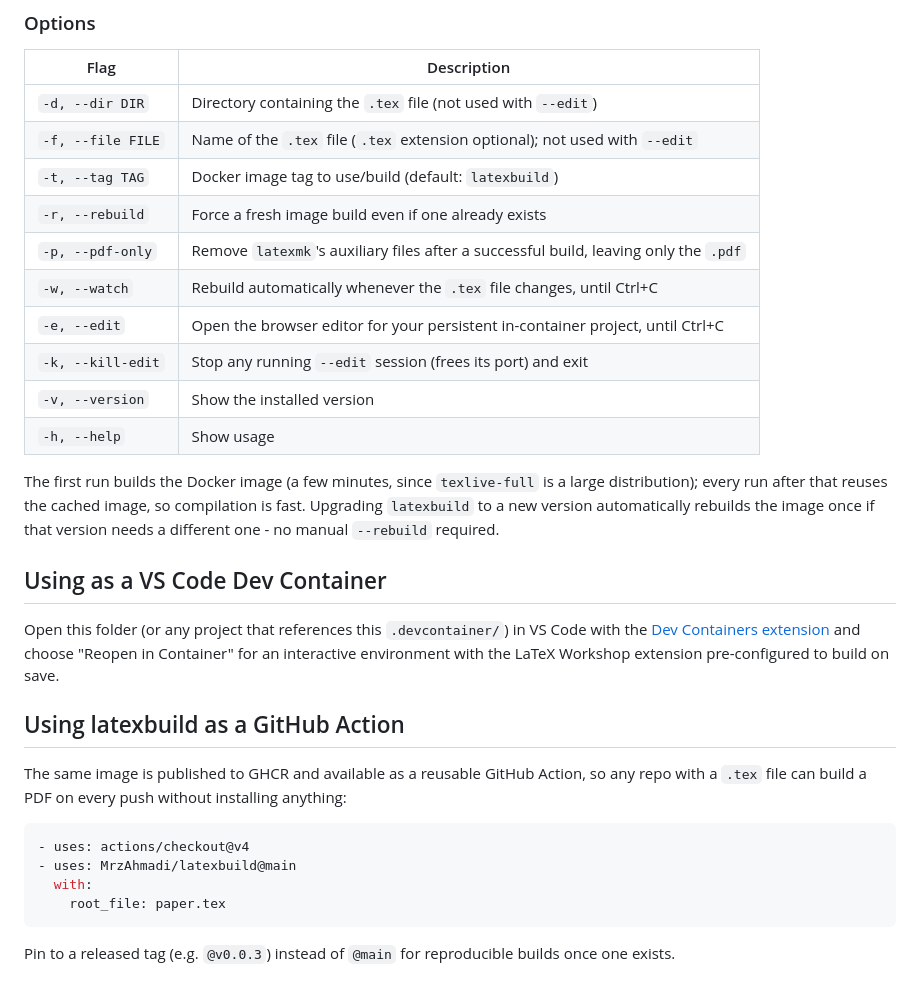
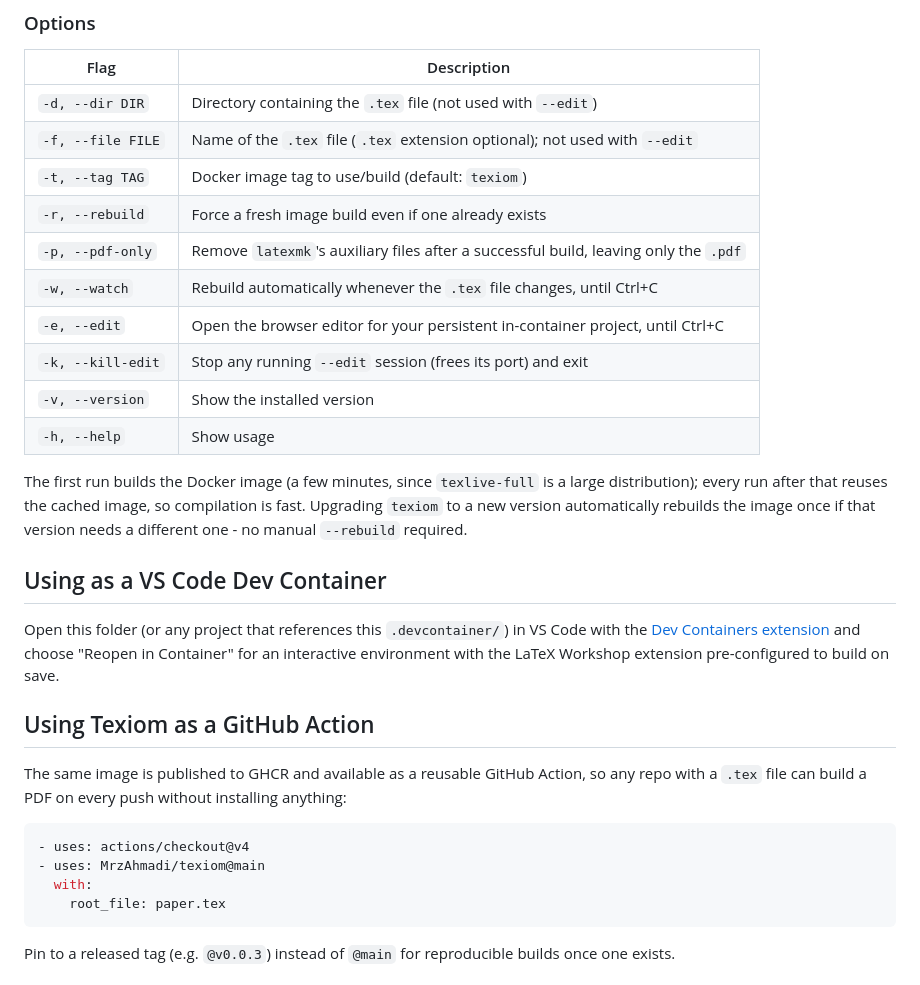
Before and after one commit to MrzAhmadi/Texiom, a Markdown page: README.md, the part around the change printed below. Drawn GitHub-style.

````diff
--- a/README.md
+++ b/README.md
@@ -166,7 +165,7 @@ Ctrl+S needed.
 |-------------------|-------------------------------------------------------------|
 | `-d, --dir DIR`   | Directory containing the `.tex` file (not used with `--edit`) |
 | `-f, --file FILE` | Name of the `.tex` file (`.tex` extension optional); not used with `--edit` |
-| `-t, --tag TAG`   | Docker image tag to use/build (default: `latexbuild`)         |
+| `-t, --tag TAG`   | Docker image tag to use/build (default: `texiom`)         |
 | `-r, --rebuild`   | Force a fresh image build even if one already exists        |
 | `-p, --pdf-only`  | Remove `latexmk`'s auxiliary files after a successful build, leaving only the `.pdf` |
 | `-w, --watch`     | Rebuild automatically whenever the `.tex` file changes, until Ctrl+C |
@@ -177,7 +176,7 @@ Ctrl+S needed.
 
 The first run builds the Docker image (a few minutes, since `texlive-full`
 is a large distribution); every run after that reuses the cached image, so
-compilation is fast. Upgrading `latexbuild` to a new version automatically
+compilation is fast. Upgrading `texiom` to a new version automatically
 rebuilds the image once if that version needs a different one - no manual
 `--rebuild` required.
 
@@ -188,7 +187,7 @@ VS Code with the [Dev Containers extension](https://marketplace.visualstudio.com
 and choose "Reopen in Container" for an interactive environment with the
 LaTeX Workshop extension pre-configured to build on save.
 
-## Using latexbuild as a GitHub Action
+## Using Texiom as a GitHub Action
 
 The same image is published to GHCR and available as a reusable GitHub
 Action, so any repo with a `.tex` file can build a PDF on every push
@@ -196,7 +195,7 @@ without installing anything:
 
 ```yaml
 - uses: actions/checkout@v4
-- uses: MrzAhmadi/latexbuild@main
+- uses: MrzAhmadi/texiom@main
   with:
     root_file: paper.tex
 ```
````
Also changed, not shown: other parts of README.md (+27 -35 lines), assets/logo.png, assets/sc1.png, 16 other files.
